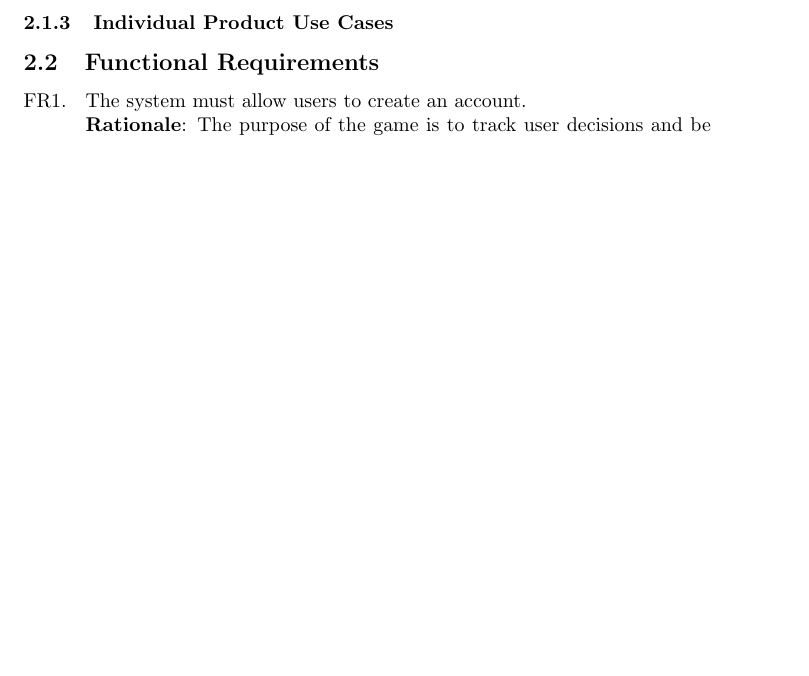
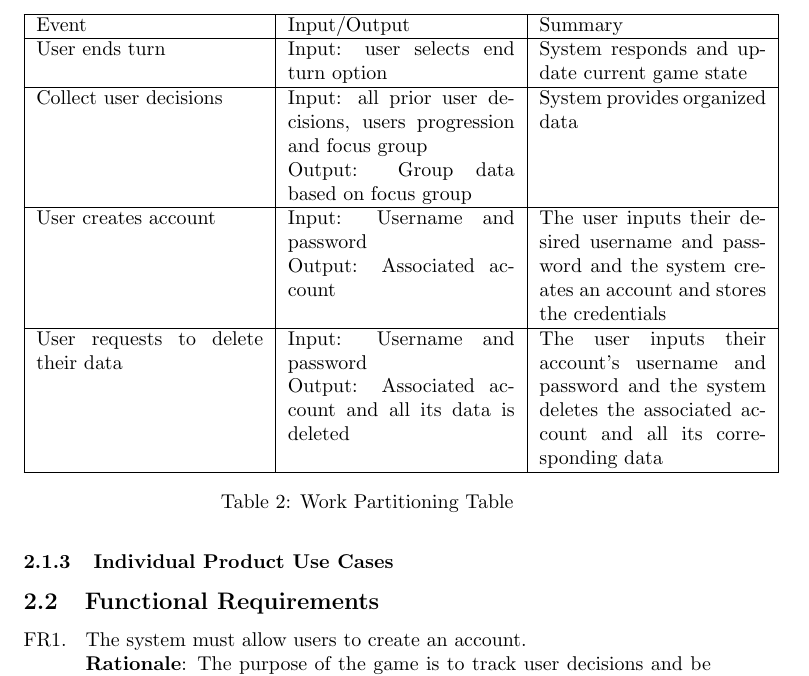
Before and after one commit to brandonduong/Farming-Matters, a LaTeX document (docs/SRS/SRS.tex): part of page 5 of 10 before the commit and part of page 6 of 10 after it, cut at the place of the change, the shorter picture padded with empty space. Compiled offline with pdfLaTeX.

Commit message:
Added work partitioning

```diff
--- a/docs/SRS/SRS.tex
+++ b/docs/SRS/SRS.tex
@@ -77,4 +77,21 @@ User characteristics should go under assumptions.
 
 \subsubsection{The Context of the Work}
 
+
 \subsubsection{Work Partitioning}
+\begin{table}[h]
+    \centering
+    \begin{tabular}{|p{0.33\linewidth} | p{0.33\linewidth} | p{0.33\linewidth}| }
+    \hline
+         Event & Input/Output & Summary \\
+         \hline
+         User ends turn & Input: user selects end turn option & System responds and update current game state\\
+         \hline
+         Collect user decisions & Input: all prior user decisions, users progression and focus group \newline Output: Group data based on focus group  & System provides organized data \\
+         \hline
+          User creates account & Input: Username and password \newline Output: Associated account & The user inputs their desired username and password and the system creates an account and stores the credentials\\
+         \hline
+         User requests to delete their data & Input: Username and password \newline Output: Associated account and all its data is deleted & The user inputs their account's username and password and the system deletes the associated account and all its corresponding data\\
+         \hline
+    \end{tabular}
+    \caption{Work Partitioning Table}
```
Also changed, not shown: docs/SRS/SRS.pdf, docs/SRS/SRS.tex (3 more changed lines).
